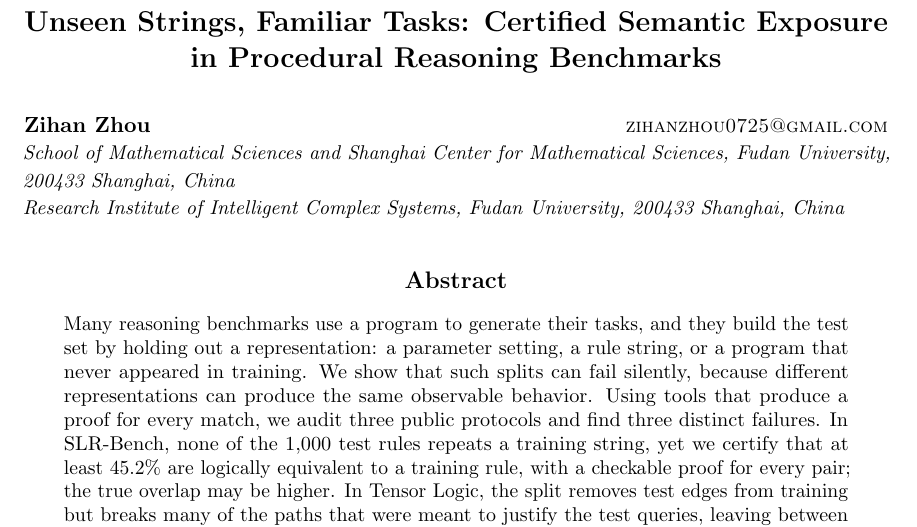
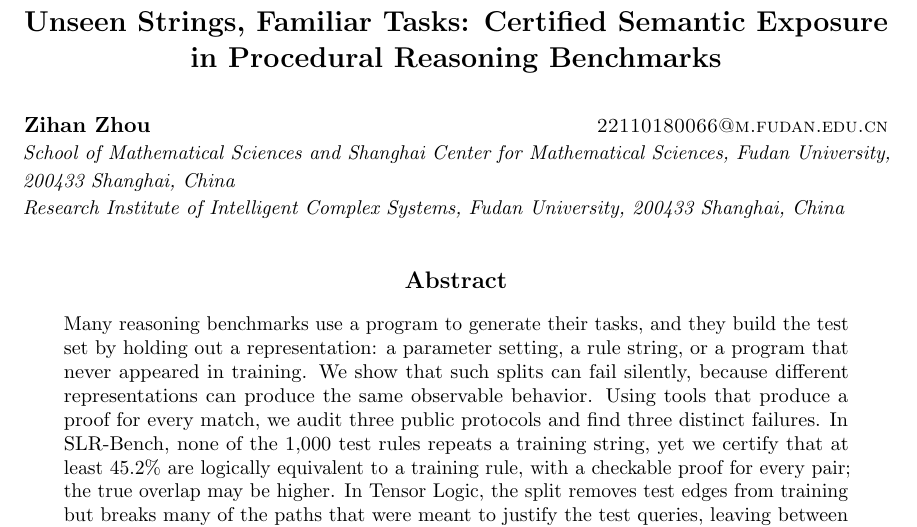
Before and after one commit to zihanzhou0725/semantic-novelty-audit-artifact, a LaTeX paper (semantic_novelty_audit_paper/tmlr/main.tex): part of page 1 of 43, cut so that both start at the same text. Compiled offline with pdfLaTeX.

Commit message:
Use the Fudan university email in the author block

```diff
--- a/semantic_novelty_audit_paper/tmlr/main.tex
+++ b/semantic_novelty_audit_paper/tmlr/main.tex
@@ -53,7 +53,7 @@
 Procedural Reasoning Benchmarks}
 
 % DMLR is single-blind: author names and affiliations are visible to reviewers.
-\author{\name Zihan Zhou \email zihanzhou0725@gmail.com \\
+\author{\name Zihan Zhou \email 22110180066@m.fudan.edu.cn \\
        \addr School of Mathematical Sciences and Shanghai Center for
        Mathematical Sciences, Fudan University, 200433 Shanghai, China \\
        \addr Research Institute of Intelligent Complex Systems,
```
Also changed, not shown: semantic_novelty_audit_paper/tmlr/main.pdf, 1 other file.
